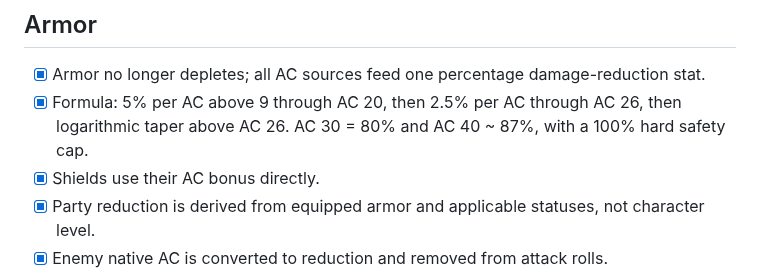
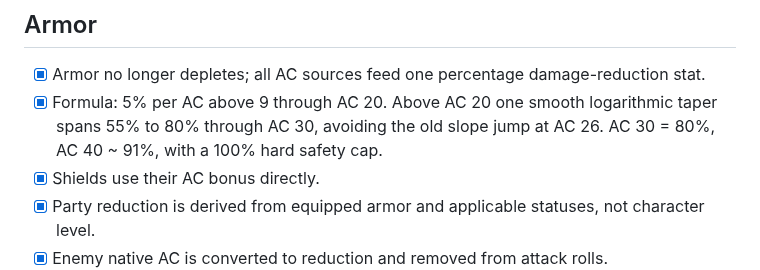
Before and after one commit to Inexorably/DOS3, a Markdown page: TODO.md, the part around the change. Drawn GitHub-style.

```diff
--- a/TODO.md
+++ b/TODO.md
@@ -241,9 +241,9 @@ Known DOS2 visual references for the current test spells:
 
 - [x] Armor no longer depletes; all AC sources feed one percentage
       damage-reduction stat.
-- [x] Formula: 5% per AC above 9 through AC 20, then 2.5% per AC through
-      AC 26, then logarithmic taper above AC 26. AC 30 = 80% and AC 40 ~ 87%,
-      with a 100% hard safety cap.
+- [x] Formula: 5% per AC above 9 through AC 20. Above AC 20 one smooth
+      logarithmic taper spans 55% to 80% through AC 30, avoiding the old slope
+      jump at AC 26. AC 30 = 80%, AC 40 ~ 91%, with a 100% hard safety cap.
 - [x] Shields use their AC bonus directly.
 - [x] Party reduction is derived from equipped armor and applicable statuses,
       not character level.
```
Also changed, not shown: README.md (+5 -5 lines), docs/armor-resistance.png, 3 other files.
